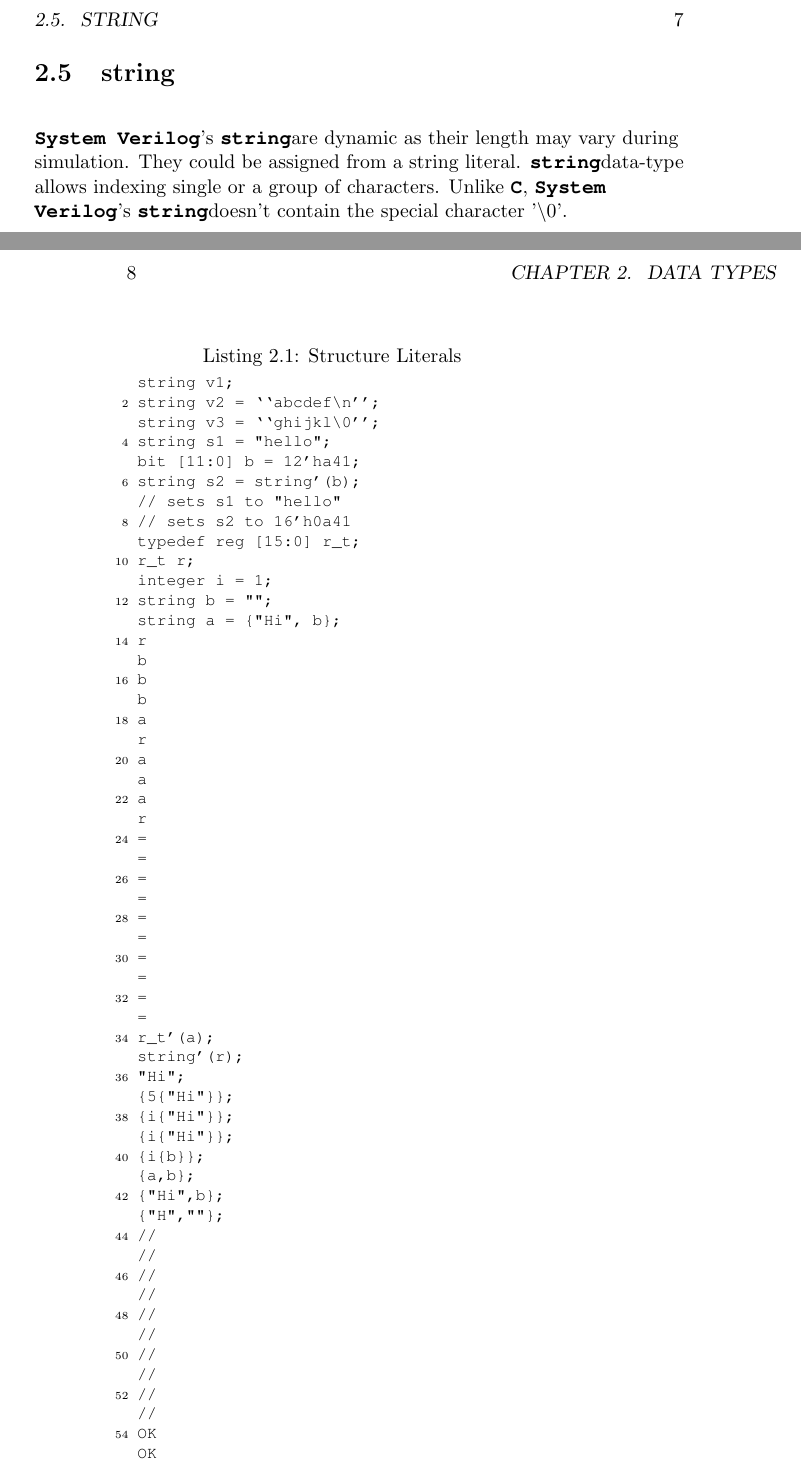
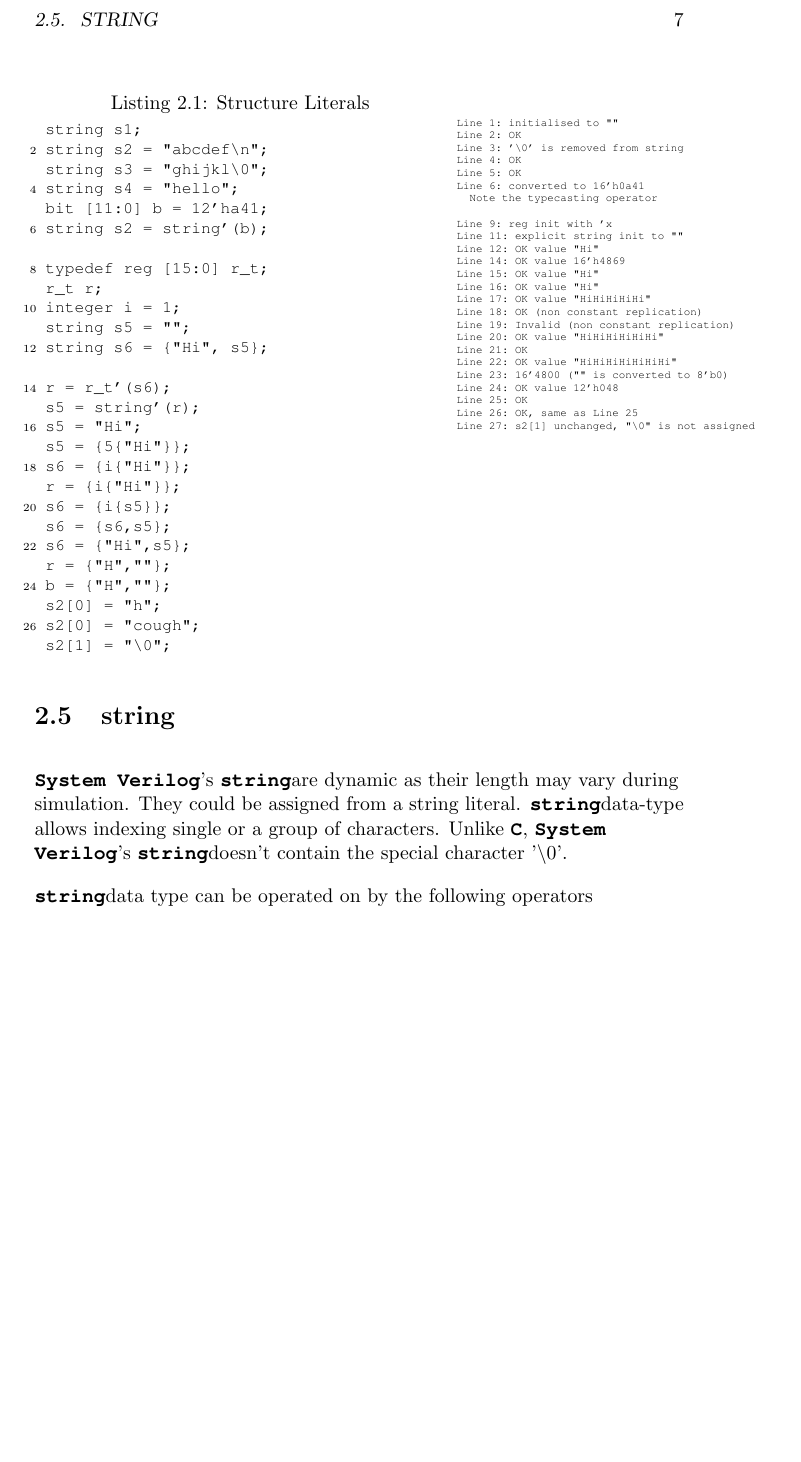
Before and after one commit to narenkn/svtutorial, a LaTeX book (svtut.tex, which reads texs/data_types.tex): two parts of pages 19 and 20 of 20 before the commit and part of page 19 of 19 after it, the two joined at a grey line, cut so that both start at the same text, the shorter picture padded with empty space. Compiled offline with pdfLaTeX.

Commit message:
added string data type examples

```diff
--- a/texs/data_types.tex
+++ b/texs/data_types.tex
@@ -78,92 +78,69 @@ data-type allows indexing single or a group of characters. Unlike \lc,
 \lsvlog's \kwstring doesn't contain the special character
 '\textbackslash{}0'.
 
+\kwstring data type can be operated on by the following operators
+
 \begin{table}
 \begin{tabular}{p{0.6\textwidth} p{0.3\textwidth}}
 \begin{lstlisting}[label=dt!literal!struct, caption=Structure Literals]
-string v1;
-string v2 = ``abcdef\n'';
-string v3 = ``ghijkl\0'';
-string s1 = "hello";
+string s1;
+string s2 = "abcdef\n";
+string s3 = "ghijkl\0";
+string s4 = "hello";
 bit [11:0] b = 12'ha41;
 string s2 = string'(b);
-// sets s1 to "hello"
-// sets s2 to 16'h0a41
+
 typedef reg [15:0] r_t;
 r_t r;
 integer i = 1;
-string b = "";
-string a = {"Hi", b};
-r
-b
-b
-b
-a
-r
-a
-a
-a
-r
-=
-=
-=
-=
-=
-=
-=
-=
-=
-=
-r_t'(a);
-string'(r);
-"Hi";
-{5{"Hi"}};
-{i{"Hi"}};
-{i{"Hi"}};
-{i{b}};
-{a,b};
-{"Hi",b};
-{"H",""};
-//
-//
-//
-//
-//
-//
-//
-//
-//
-//
-OK
-OK
-OK
-OK
-OK (non constant replication)
-invalid (non constant replication)
-OK
-OK
-OK
-yields "H\0". "" is converted to 8'b0
+string s5 = "";
+string s6 = {"Hi", s5};
+
+r = r_t'(s6);
+s5 = string'(r);
+s5 = "Hi";
+s5 = {5{"Hi"}};
+s6 = {i{"Hi"}};
+r = {i{"Hi"}};
+s6 = {i{s5}};
+s6 = {s6,s5};
+s6 = {"Hi",s5};
+r = {"H",""};
 b = {"H",""};
-a[0] = "h";
-a[0] = b;
-a[1] = "\0";
-//
-//
-//
-//
-IEEE
-Std 1800-2005
-yields "H". "" is the empty string
-OK, same as a[0] = "cough"
-invalid, requires a cast
-ignored, a is unchanged
+s2[0] = "h";
+s2[0] = "cough";
+s2[1] = "\0";
 \end{lstlisting}
 &
 \begin{tbldesc}
 \begin{verbatim}
 
 
+Line 1: initialised to ""
+Line 2: OK
+Line 3: '\0' is removed from string
+Line 4: OK
+Line 5: OK
+Line 6: converted to 16'h0a41
+  Note the typecasting operator
+
+Line 9: reg init with 'x
+Line 11: explicit string init to ""
+Line 12: OK value "Hi"
+Line 14: OK value 16'h4869
+Line 15: OK value "Hi"
+Line 16: OK value "Hi"
+Line 17: OK value "HiHiHiHiHi"
+Line 18: OK (non constant replication)
+Line 19: Invalid (non constant replication)
+Line 20: OK value "HiHiHiHiHiHi"
+Line 21: OK
+Line 22: OK value "HiHiHiHiHiHiHi"
+Line 23: 16'4800 ("" is converted to 8'b0)
+Line 24: OK value 12'h048
+Line 25: OK
+Line 26: OK, same as Line 25
+Line 27: s2[1] unchanged, "\0" is not assigned
 \end{verbatim}
 \end{tbldesc}
 \end{tabular}
```
